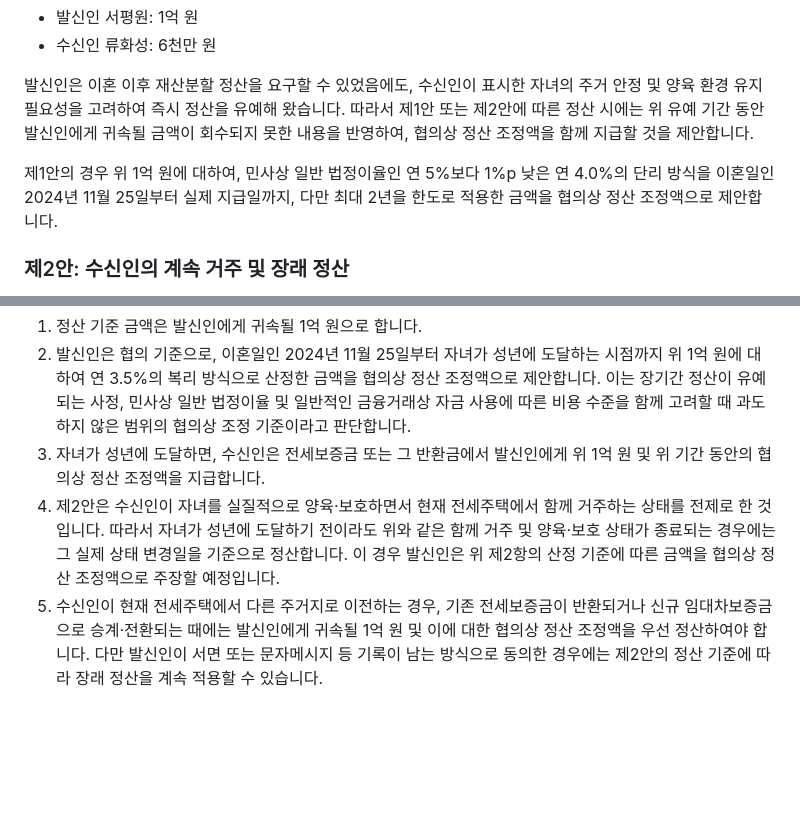
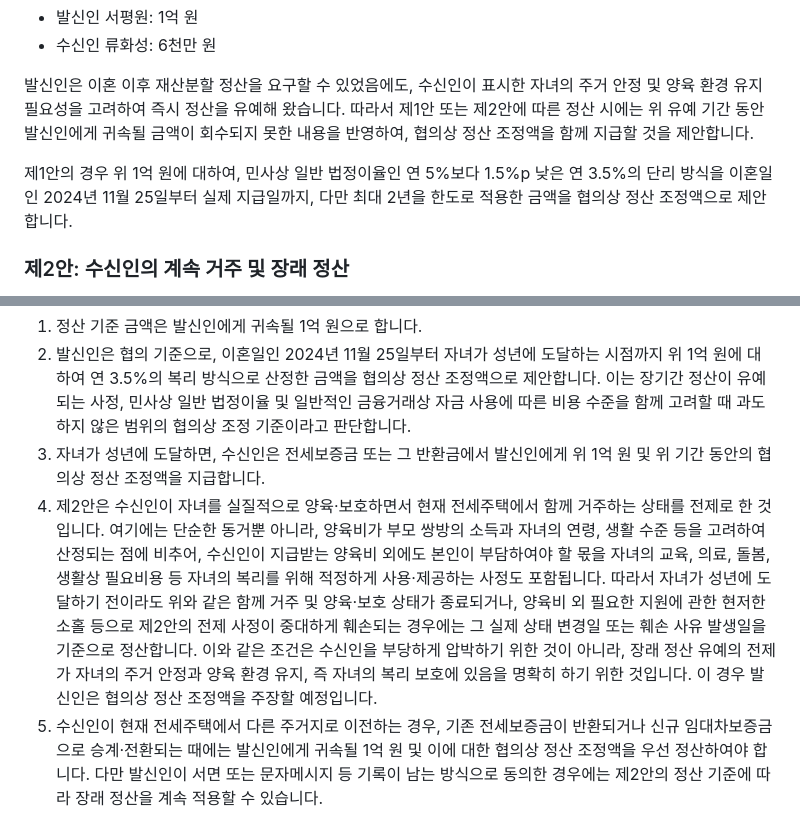
Before and after one commit to seopw28/btc-news-shorts, a Markdown page: 내용증명.md, 2 parts joined by grey strips. GitHub-like rendering; blank space fills up the shorter version.

Commit message:
2026-08-01 13:19:27

```diff
--- a/내용증명.md
+++ b/내용증명.md
@@ -37,7 +37,7 @@
 
 발신인은 이혼 이후 재산분할 정산을 요구할 수 있었음에도, 수신인이 표시한 자녀의 주거 안정 및 양육 환경 유지 필요성을 고려하여 즉시 정산을 유예해 왔습니다. 따라서 제1안 또는 제2안에 따른 정산 시에는 위 유예 기간 동안 발신인에게 귀속될 금액이 회수되지 못한 내용을 반영하여, 협의상 정산 조정액을 함께 지급할 것을 제안합니다.
 
-제1안의 경우 위 1억 원에 대하여, 민사상 일반 법정이율인 연 5%보다 1%p 낮은 연 4.0%의 단리 방식을 이혼일인 2024년 11월 25일부터 실제 지급일까지, 다만 최대 2년을 한도로 적용한 금액을 협의상 정산 조정액으로 제안합니다.
+제1안의 경우 위 1억 원에 대하여, 민사상 일반 법정이율인 연 5%보다 1.5%p 낮은 연 3.5%의 단리 방식을 이혼일인 2024년 11월 25일부터 실제 지급일까지, 다만 최대 2년을 한도로 적용한 금액을 협의상 정산 조정액으로 제안합니다.
 
 ### 제2안: 수신인의 계속 거주 및 장래 정산
 
@@ -46,7 +46,7 @@
 1. 정산 기준 금액은 발신인에게 귀속될 1억 원으로 합니다.
 2. 발신인은 협의 기준으로, 이혼일인 2024년 11월 25일부터 자녀가 성년에 도달하는 시점까지 위 1억 원에 대하여 연 3.5%의 복리 방식으로 산정한 금액을 협의상 정산 조정액으로 제안합니다. 이는 장기간 정산이 유예되는 사정, 민사상 일반 법정이율 및 일반적인 금융거래상 자금 사용에 따른 비용 수준을 함께 고려할 때 과도하지 않은 범위의 협의상 조정 기준이라고 판단합니다.
 3. 자녀가 성년에 도달하면, 수신인은 전세보증금 또는 그 반환금에서 발신인에게 위 1억 원 및 위 기간 동안의 협의상 정산 조정액을 지급합니다.
-4. 제2안은 수신인이 자녀를 실질적으로 양육·보호하면서 현재 전세주택에서 함께 거주하는 상태를 전제로 한 것입니다. 따라서 자녀가 성년에 도달하기 전이라도 위와 같은 함께 거주 및 양육·보호 상태가 종료되는 경우에는 그 실제 상태 변경일을 기준으로 정산합니다. 이 경우 발신인은 위 제2항의 산정 기준에 따른 금액을 협의상 정산 조정액으로 주장할 예정입니다.
+4. 제2안은 수신인이 자녀를 실질적으로 양육·보호하면서 현재 전세주택에서 함께 거주하는 상태를 전제로 한 것입니다. 여기에는 단순한 동거뿐 아니라, 양육비가 부모 쌍방의 소득과 자녀의 연령, 생활 수준 등을 고려하여 산정되는 점에 비추어, 수신인이 지급받는 양육비 외에도 본인이 부담하여야 할 몫을 자녀의 교육, 의료, 돌봄, 생활상 필요비용 등 자녀의 복리를 위해 적정하게 사용·제공하는 사정도 포함됩니다. 따라서 자녀가 성년에 도달하기 전이라도 위와 같은 함께 거주 및 양육·보호 상태가 종료되거나, 양육비 외 필요한 지원에 관한 현저한 소홀 등으로 제2안의 전제 사정이 중대하게 훼손되는 경우에는 그 실제 상태 변경일 또는 훼손 사유 발생일을 기준으로 정산합니다. 이와 같은 조건은 수신인을 부당하게 압박하기 위한 것이 아니라, 장래 정산 유예의 전제가 자녀의 주거 안정과 양육 환경 유지, 즉 자녀의 복리 보호에 있음을 명확히 하기 위한 것입니다. 이 경우 발신인은 협의상 정산 조정액을 주장할 예정입니다.
 5. 수신인이 현재 전세주택에서 다른 주거지로 이전하는 경우, 기존 전세보증금이 반환되거나 신규 임대차보증금으로 승계·전환되는 때에는 발신인에게 귀속될 1억 원 및 이에 대한 협의상 정산 조정액을 우선 정산하여야 합니다. 다만 발신인이 서면 또는 문자메시지 등 기록이 남는 방식으로 동의한 경우에는 제2안의 정산 기준에 따라 장래 정산을 계속 적용할 수 있습니다.
 6. 수신인이 현재 전세주택에 계속 거주하더라도 임대차계약의 갱신, 재계약, 보증금 증감, 임차인 명의 변경 등 전세보증금 또는 임대차계약의 주요 내용에 변동이 발생하는 경우에는, 수신인은 이를 사전에 발신인에게 통지하고 정산 방법을 협의하여야 합니다.
 7. 전세보증금의 전부 또는 일부가 반환되거나 감액되는 경우, 수신인은 반환 또는 감액된 금액의 범위 내에서 발신인에게 귀속될 금액 및 협의상 정산 조정액의 정산을 우선 협의하여야 합니다.
```
